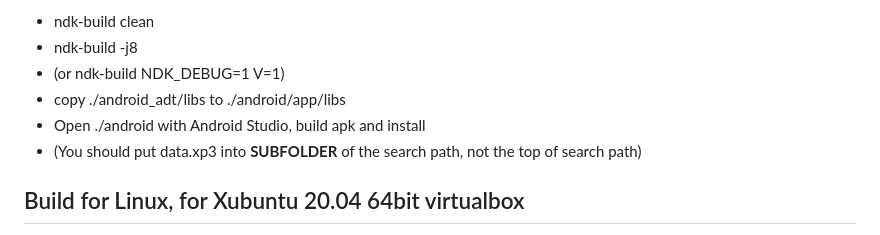
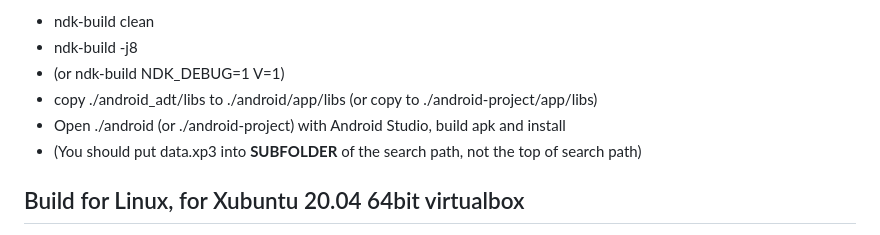
Before and after one commit to weimingtom/krkrsdl3-no-vcpkg, a Markdown page: README.md, the part around the change. Drawn GitHub-style.

```diff
--- a/README.md
+++ b/README.md
@@ -16,8 +16,8 @@
 * ndk-build clean
 * ndk-build -j8
 * (or ndk-build NDK_DEBUG=1 V=1)
-* copy ./android_adt/libs to ./android/app/libs
-* Open ./android with Android Studio, build apk and install
+* copy ./android_adt/libs to ./android/app/libs (or copy to ./android-project/app/libs)
+* Open ./android (or ./android-project) with Android Studio, build apk and install
 * (You should put data.xp3 into **SUBFOLDER** of the search path, not the top of search path)
 
 ## Build for Linux, for Xubuntu 20.04 64bit virtualbox
```
